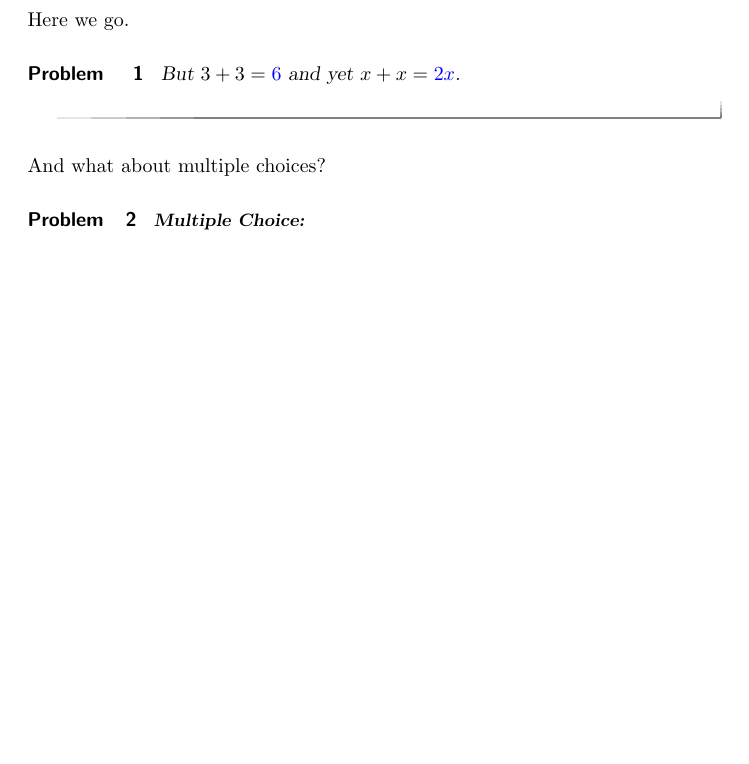
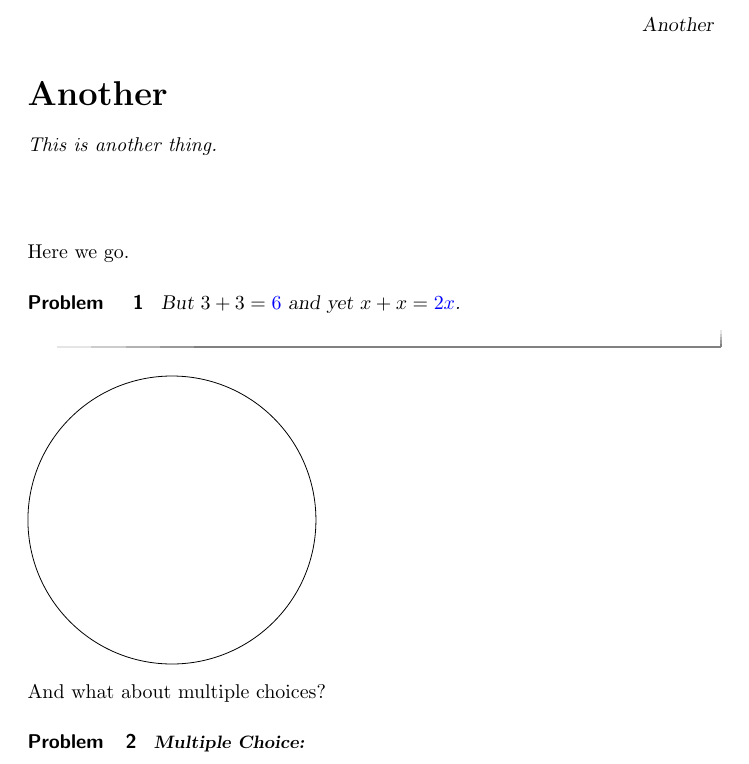
Before and after one commit to kisonecat/ximeraSample, a LaTeX document (other/another.tex): part of the page, cut at the place of the change, the shorter picture padded with empty space. Compiled offline with pdfLaTeX.

Commit message:
another version

```diff
--- a/other/another.tex
+++ b/other/another.tex
@@ -1,13 +1,21 @@
 \documentclass{ximera}
-
+\title{Another}
 
 \begin{document}
+\begin{abstract}
+  This is another thing.
+\end{abstract}
+\maketitle
 
 Here we go.
 
 \begin{problem}
   But $3 + 3 = \answer{6}$ and yet $x + x = \answer{2x}$.
 \end{problem}
+
+\begin{tikzpicture}
+  \draw (0,0) circle (1in);
+\end{tikzpicture}
 
 And what about multiple choices?
 \begin{problem}
```
